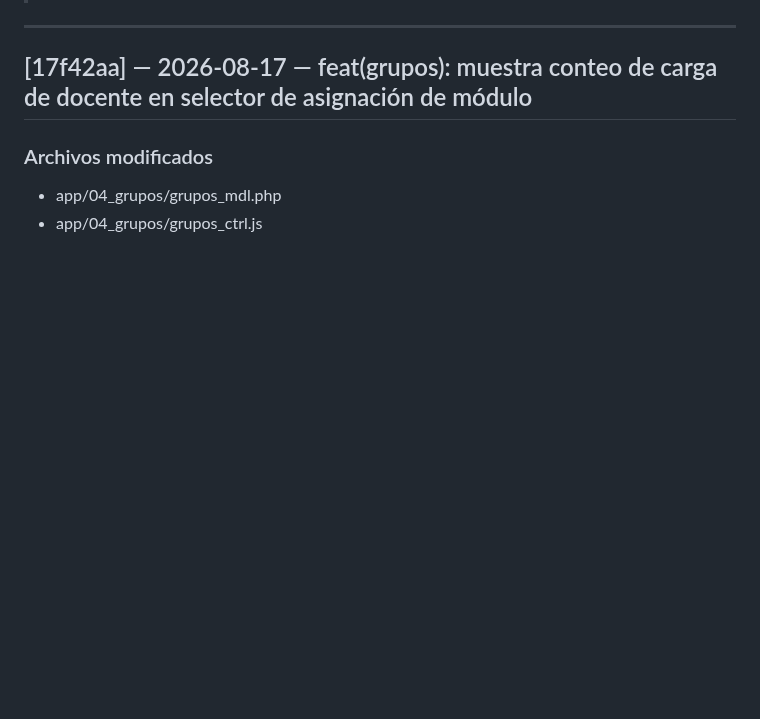
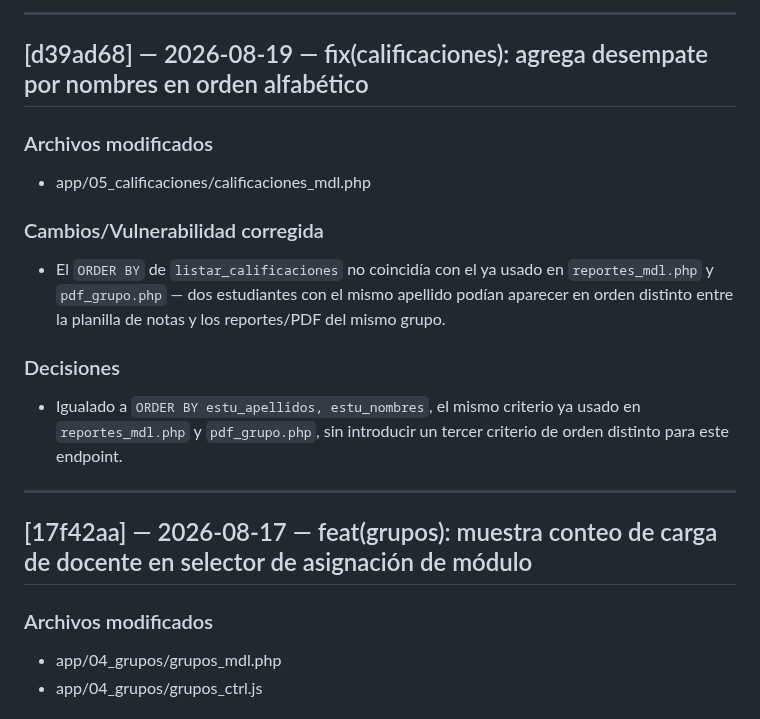
Before and after one commit to solartejoseluis/app_academica_emdb, a Markdown page: CHANGELOG.md, the part around one of its changes. Drawn GitHub-style; blank space fills up the shorter version.

Commit message:
docs: registra sesión 2026-08-19 (desempate alfabético, migración a correo real, fix selector de módulos)

```diff
--- a/CHANGELOG.md
+++ b/CHANGELOG.md
@@ -4,3 +67,20 @@
+---
+
+## [d39ad68] — 2026-08-19 — fix(calificaciones): agrega desempate por nombres en orden alfabético
+
+### Archivos modificados
+- app/05_calificaciones/calificaciones_mdl.php
+
+### Cambios/Vulnerabilidad corregida
+- El `ORDER BY` de `listar_calificaciones` no coincidía con el ya usado
+  en `reportes_mdl.php` y `pdf_grupo.php` — dos estudiantes con el
+  mismo apellido podían aparecer en orden distinto entre la planilla de
+  notas y los reportes/PDF del mismo grupo.
+
+### Decisiones
+- Igualado a `ORDER BY estu_apellidos, estu_nombres`, el mismo criterio
+  ya usado en `reportes_mdl.php` y `pdf_grupo.php`, sin introducir un
+  tercer criterio de orden distinto para este endpoint.
 
 ---
 
```
Also changed, not shown: other parts of CHANGELOG.md (+63 -0 lines), PROJECT_CONTEXT.md (+6 -3 lines).
